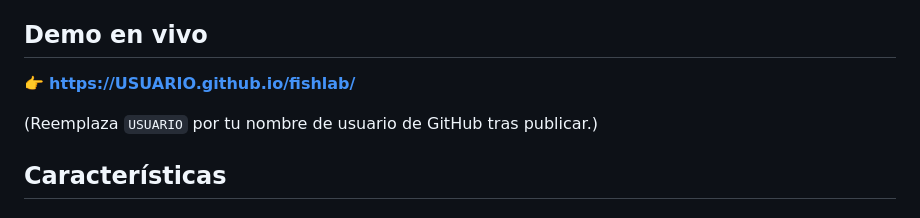
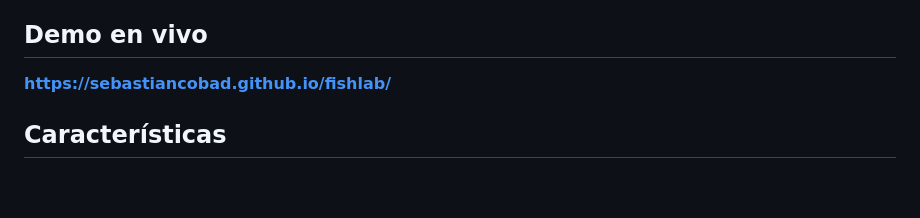
Before and after one commit to sebastiancobad/fishlab, a Markdown page: README.md, the part around the change. GitHub-like rendering; blank space fills up the shorter version.

```diff
--- a/README.md
+++ b/README.md
@@ -10,9 +10,8 @@ FishLab es una herramienta didáctica para cursos de **Ecología** que combina s
 
 ## Demo en vivo
 
-👉 **https://USUARIO.github.io/fishlab/**
+ **https://sebastiancobad.github.io/fishlab/**
 
-(Reemplaza `USUARIO` por tu nombre de usuario de GitHub tras publicar.)
 
 ## Características
 
```
